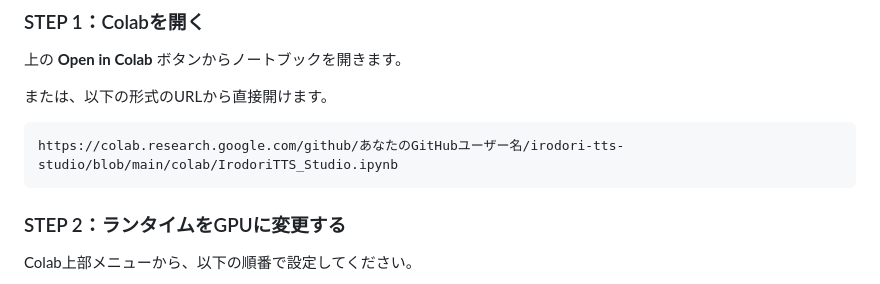
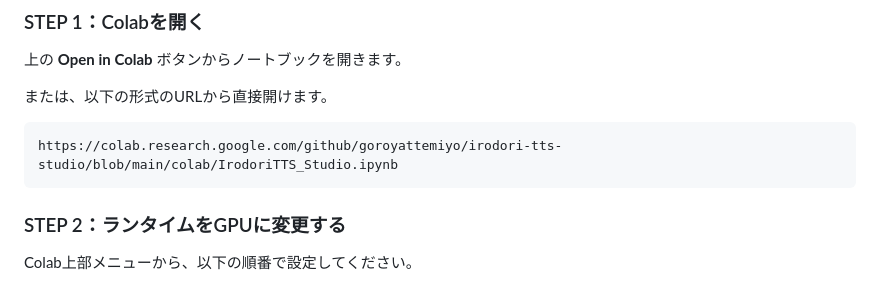
Before and after one commit to goroyattemiyo/irodori-tts-studio, a Markdown page: README.md, the part around the change. GitHub-like rendering.

Commit message:
Update Colab URL in README.md

````diff
--- a/README.md
+++ b/README.md
@@ -57,7 +57,7 @@ Colabノートブックの中で、公式Irodori-TTSリポジトリをcloneし
 または、以下の形式のURLから直接開けます。
 
 ```text
-https://colab.research.google.com/github/あなたのGitHubユーザー名/irodori-tts-studio/blob/main/colab/IrodoriTTS_Studio.ipynb
+https://colab.research.google.com/github/goroyattemiyo/irodori-tts-studio/blob/main/colab/IrodoriTTS_Studio.ipynb
 ```
 
 ### STEP 2：ランタイムをGPUに変更する
````
